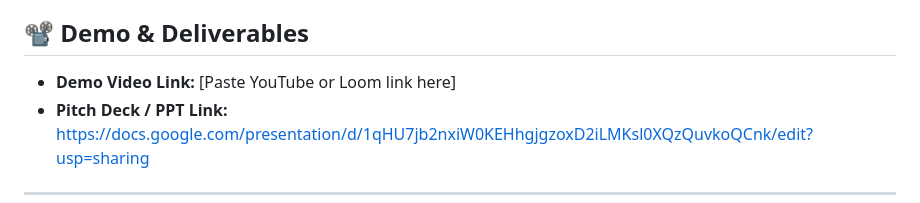
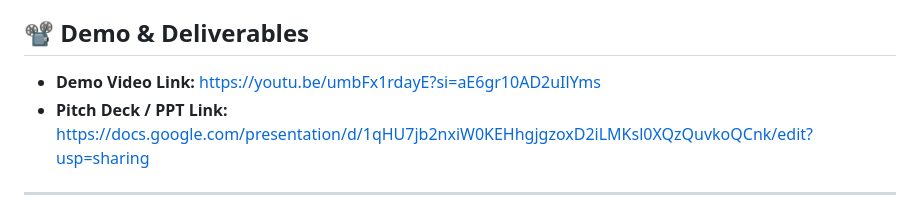
Before and after one commit to ParmeetCS/AIronCode, a Markdown page: README.md, the part around the change. Rendered like a GitHub page.

```diff
--- a/README.md
+++ b/README.md
@@ -63,7 +63,7 @@ Highlight the most important features of your project:
 
 ## 📽️ Demo & Deliverables
 
-- **Demo Video Link:** [Paste YouTube or Loom link here]
+- **Demo Video Link:** https://youtu.be/umbFx1rdayE?si=aE6gr10AD2uIlYms
 - **Pitch Deck / PPT Link:** https://docs.google.com/presentation/d/1qHU7jb2nxiW0KEHhgjgzoxD2iLMKsl0XQzQuvkoQCnk/edit?usp=sharing
 
 ---
```
